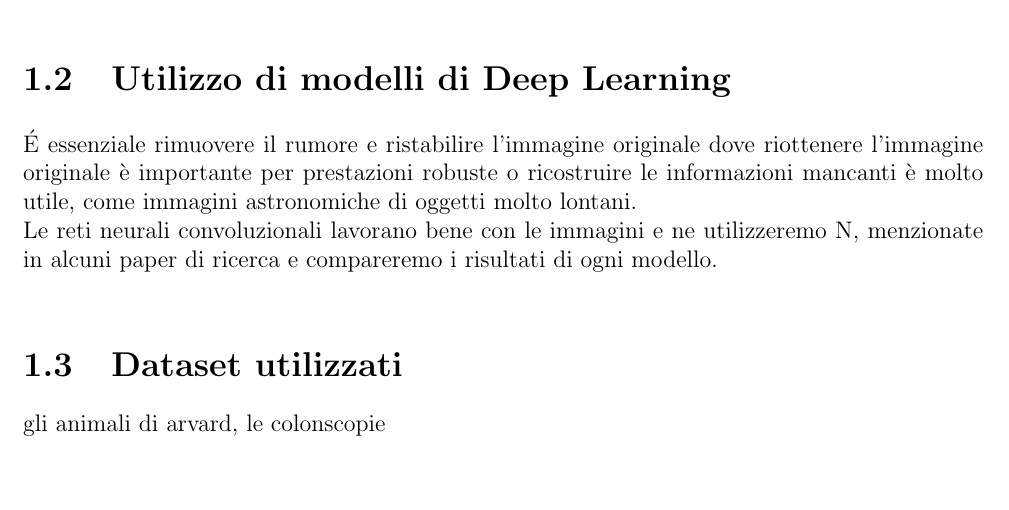
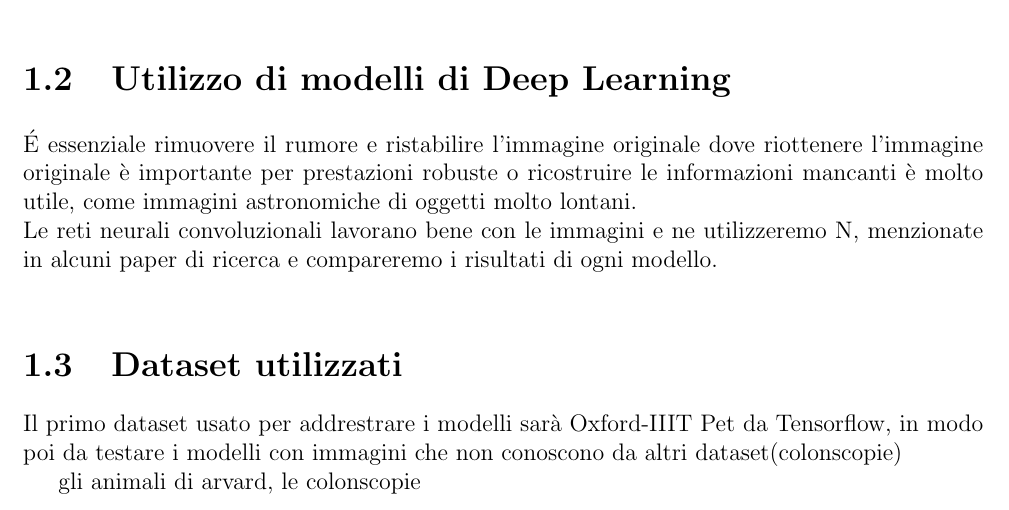
Before and after one commit to MatVan99ita/Tesi_ImageDenoisingTechnique, a LaTeX book (main.tex): part of page 5 of 11, cut so that both start at the same text, the shorter picture padded with empty space. Compiled offline with pdfLaTeX.

Commit message:
Update main.tex

```diff
--- a/main.tex
+++ b/main.tex
@@ -120,6 +120,9 @@ riottenere l'immagine originale è importante per prestazioni robuste o ricostru
 Le reti neurali convoluzionali lavorano bene con le immagini e ne utilizzeremo N, menzionate in alcuni paper di ricerca e compareremo i risultati di ogni modello.\\
 
 \section{Dataset utilizzati}
+Il primo dataset usato per addrestrare i modelli sarà Oxford-IIIT Pet da Tensorflow, in modo poi da testare i modelli con immagini che non conoscono da altri dataset(colonscopie)
+
+
 gli animali di arvard, le colonscopie \TODOComment{Approfondire aggiungendo link ai dataset e approfondire cose che non ci sono}
 
 \chapter{Decsrizione delle reti}
```
